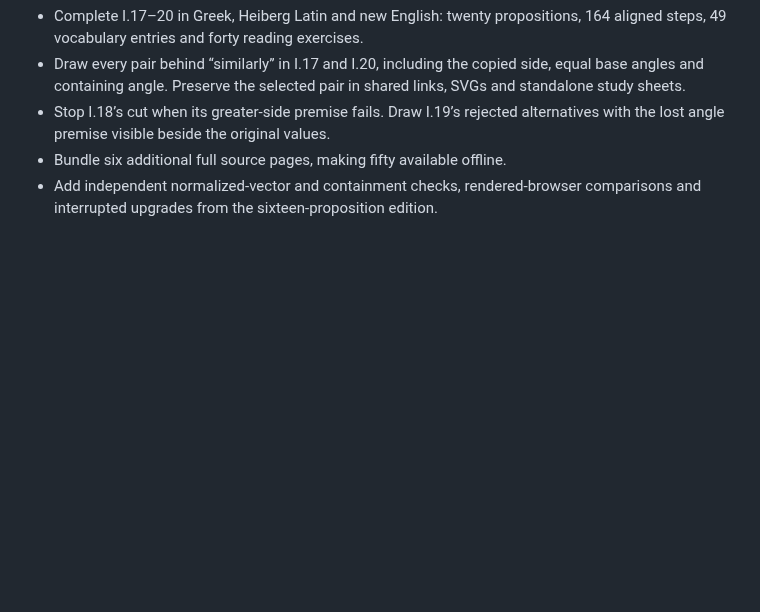
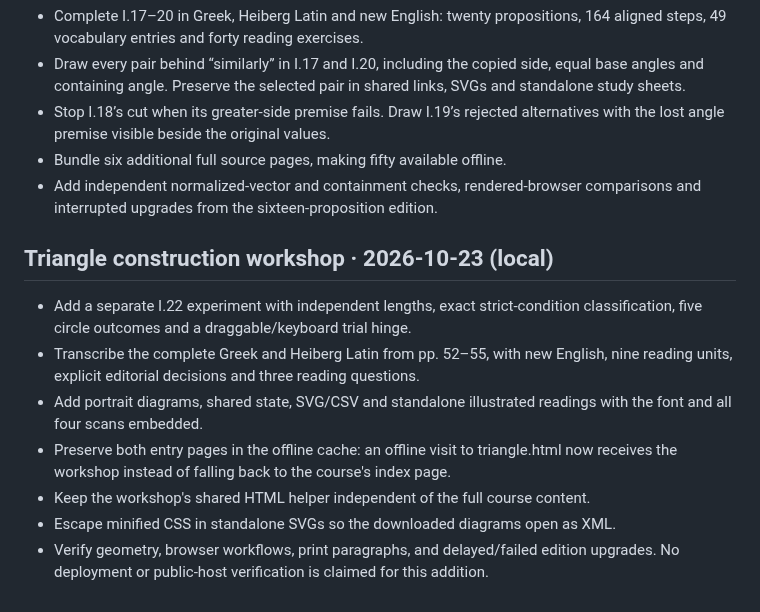
Before and after one commit to antonsoo/stoicheia, a Markdown page: CHANGELOG.md, the part around the change. GitHub-like rendering; blank space fills up the shorter version.

```diff
--- a/CHANGELOG.md
+++ b/CHANGELOG.md
@@ -122,3 +122,18 @@
 - Bundle six additional full source pages, making fifty available offline.
 - Add independent normalized-vector and containment checks, rendered-browser
   comparisons and interrupted upgrades from the sixteen-proposition edition.
+
+## Triangle construction workshop · 2026-10-23 (local)
+
+- Add a separate I.22 experiment with independent lengths, exact strict-condition
+  classification, five circle outcomes and a draggable/keyboard trial hinge.
+- Transcribe the complete Greek and Heiberg Latin from pp. 52–55, with new English,
+  nine reading units, explicit editorial decisions and three reading questions.
+- Add portrait diagrams, shared state, SVG/CSV and standalone illustrated readings
+  with the font and all four scans embedded.
+- Preserve both entry pages in the offline cache: an offline visit to triangle.html
+  now receives the workshop instead of falling back to the course's index page.
+- Keep the workshop's shared HTML helper independent of the full course content.
+- Escape minified CSS in standalone SVGs so the downloaded diagrams open as XML.
+- Verify geometry, browser workflows, print paragraphs, and delayed/failed edition
+  upgrades. No deployment or public-host verification is claimed for this addition.
```
Also changed, not shown: README.md (+35 -1 lines), docs/closure-review.md (added, +166 -0 lines), docs/assets/closure-contained-375.png (added), docs/assets/closure-trial-1440.png (added), 11 other files.
